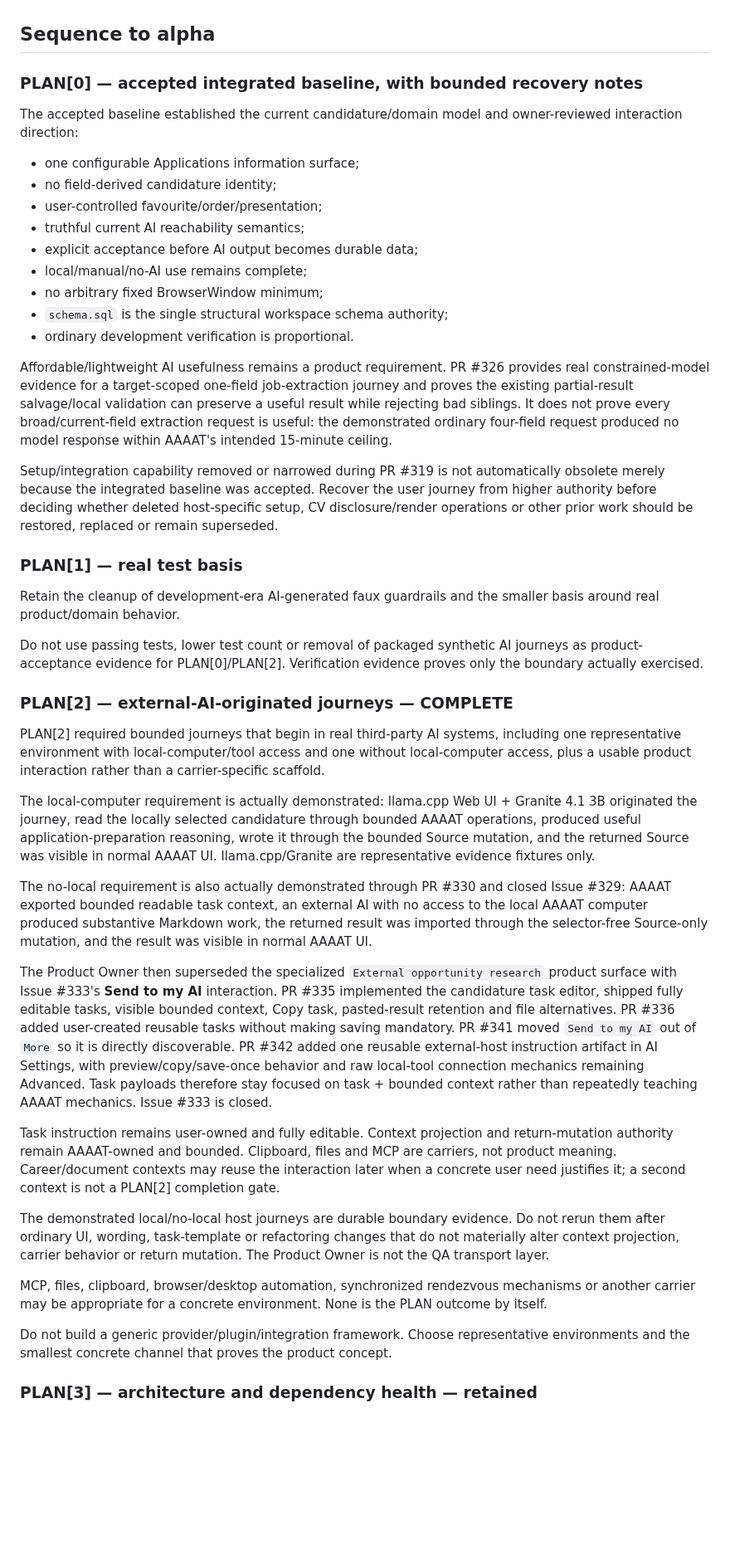
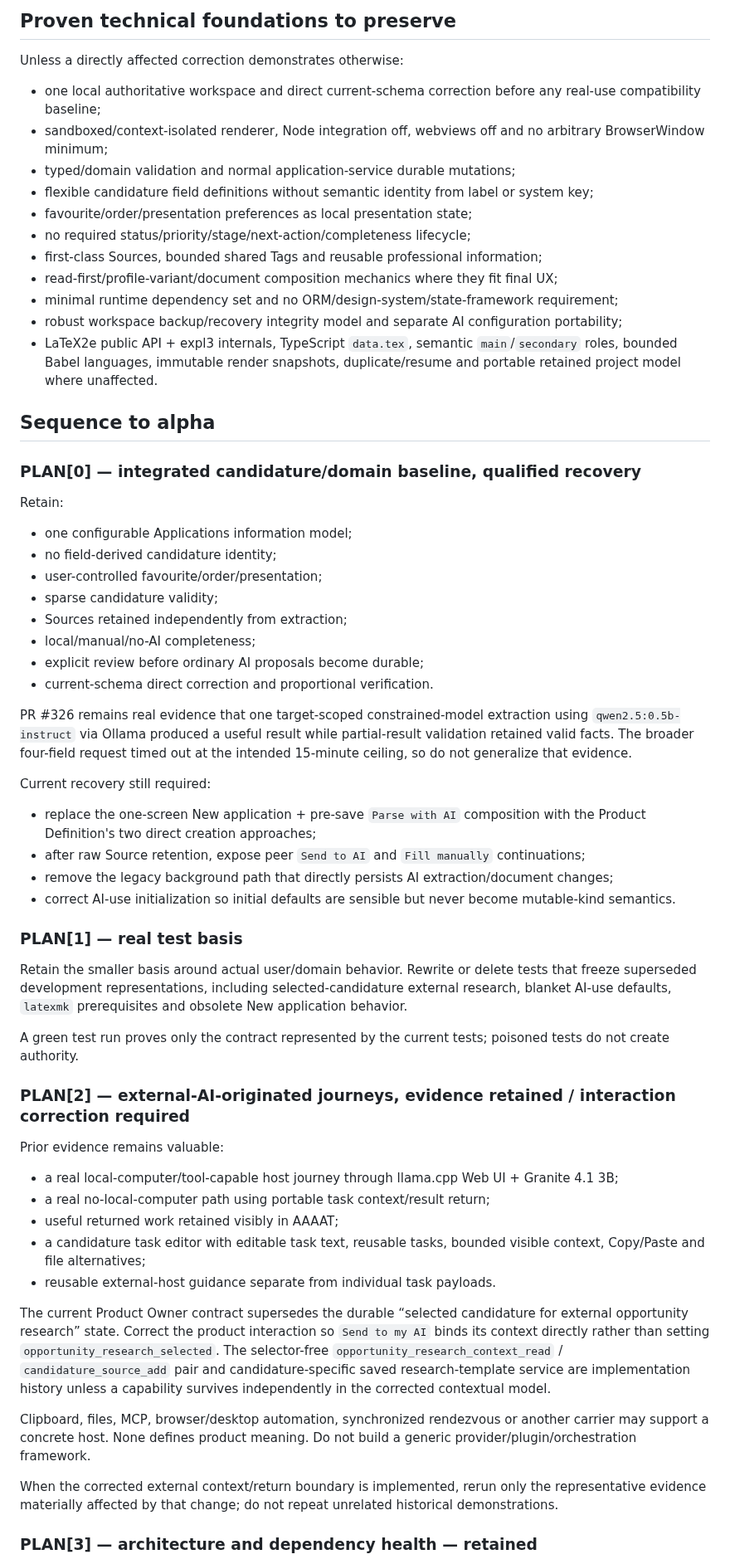
Before and after one commit to DidacLL/AAAAT, a Markdown page: .agentic/MASTER_PLAN.md, the part around one of its changes. Shown at 83% size. GitHub-like rendering; blank space fills up the shorter version.

```diff
--- a/.agentic/MASTER_PLAN.md
+++ b/.agentic/MASTER_PLAN.md
@@ -54,47 +73,64 @@ Durable rules:
+## Proven technical foundations to preserve
+
+Unless a directly affected correction demonstrates otherwise:
+
+- one local authoritative workspace and direct current-schema correction before any real-use compatibility baseline;
+- sandboxed/context-isolated renderer, Node integration off, webviews off and no arbitrary BrowserWindow minimum;
+- typed/domain validation and normal application-service durable mutations;
+- flexible candidature field definitions without semantic identity from label or system key;
+- favourite/order/presentation preferences as local presentation state;
+- no required status/priority/stage/next-action/completeness lifecycle;
+- first-class Sources, bounded shared Tags and reusable professional information;
+- read-first/profile-variant/document composition mechanics where they fit final UX;
+- minimal runtime dependency set and no ORM/design-system/state-framework requirement;
+- robust workspace backup/recovery integrity model and separate AI configuration portability;
+- LaTeX2e public API + expl3 internals, TypeScript `data.tex`, semantic `main`/`secondary` roles, bounded Babel languages, immutable render snapshots, duplicate/resume and portable retained project model where unaffected.
 
 ## Sequence to alpha
 
-### PLAN[0] — accepted integrated baseline, with bounded recovery notes
+### PLAN[0] — integrated candidature/domain baseline, qualified recovery
 
-The accepted baseline established the current candidature/domain model and owner-reviewed interaction direction:
+Retain:
 
-- one configurable Applications information surface;
+- one configurable Applications information model;
 - no field-derived candidature identity;
 - user-controlled favourite/order/presentation;
-- truthful current AI reachability semantics;
-- explicit acceptance before AI output becomes durable data;
-- local/manual/no-AI use remains complete;
-- no arbitrary fixed BrowserWindow minimum;
-- `schema.sql` is the single structural workspace schema authority;
-- ordinary development verification is proportional.
+- sparse candidature validity;
+- Sources retained independently from extraction;
+- local/manual/no-AI completeness;
+- explicit review before ordinary AI proposals become durable;
+- current-schema direct correction and proportional verification.
 
-Affordable/lightweight AI usefulness remains a product requirement. PR #326 provides real constrained-model evidence for a target-scoped one-field job-extraction journey and proves the existing partial-result salvage/local validation can preserve a useful result while rejecting bad siblings. It does not prove every broad/current-field extraction request is useful: the demonstrated ordinary four-field request produced no model response within AAAAT's intended 15-minute ceiling.
+PR #326 remains real evidence that one target-scoped constrained-model extraction using `qwen2.5:0.5b-instruct` via Ollama produced a useful result while partial-result validation retained valid facts. The broader four-field request timed out at the intended 15-minute ceiling, so do not generalize that evidence.
 
-Setup/integration capability removed or narrowed during PR #319 is not automatically obsolete merely because the integrated baseline was accepted. Recover the user journey from higher authority before deciding whether deleted host-specific setup, CV disclosure/render operations or other prior work should be restored, replaced or remain superseded.
+Current recovery still required:
+
+- replace the one-screen New application + pre-save `Parse with AI` composition with the Product Definition's two direct creation approaches;
+- after raw Source retention, expose peer `Send to AI` and `Fill manually` continuations;
+- remove the legacy background path that directly persists AI extraction/document changes;
+- correct AI-use initialization so initial defaults are sensible but never become mutable-kind semantics.
 
 ### PLAN[1] — real test basis
 
-Retain the cleanup of development-era AI-generated faux guardrails and the smaller basis around real product/domain behavior.
+Retain the smaller basis around actual user/domain behavior. Rewrite or delete tests that freeze superseded development representations, including selected-candidature external research, blanket AI-use defaults, `latexmk` prerequisites and obsolete New application behavior.
 
-Do not use passing tests, lower test count or removal of packaged synthetic AI journeys as product-acceptance evidence for PLAN[0]/PLAN[2]. Verification evidence proves only the boundary actually exercised.
+A green test run proves only the contract represented by the current tests; poisoned tests do not create authority.
 
-### PLAN[2] — external-AI-originated journeys — COMPLETE
+### PLAN[2] — external-AI-originated journeys, evidence retained / interaction correction required
 
-PLAN[2] required bounded journeys that begin in real third-party AI systems, including one representative environment with local-computer/tool access and one without local-computer access, plus a usable product interaction rather than a carrier-specific scaffold.
+Prior evidence remains valuable:
 
-The local-computer requirement is actually demonstrated: llama.cpp Web UI + Granite 4.1 3B originated the journey, read the locally selected candidature through bounded AAAAT operations, produced useful application-preparation reasoning, wrote it through the bounded Source mutation, and the returned Source was visible in normal AAAAT UI. llama.cpp/Granite are representative evidence fixtures only.
+- a real local-computer/tool-capable host journey through llama.cpp Web UI + Granite 4.1 3B;
+- a real no-local-computer path using portable task context/result return;
+- useful returned work retained visibly in AAAAT;
+- a candidature task editor with editable task text, reusable tasks, bounded visible context, Copy/Paste and file alternatives;
+- reusable external-host guidance separate from individual task payloads.
 
-The no-local requirement is also actually demonstrated through PR #330 and closed Issue #329: AAAAT exported bounded readable task context, an external AI with no access to the local AAAAT computer produced substantive Markdown work, the returned result was imported through the selector-free Source-only mutation, and the result was visible in normal AAAAT UI.
+The current Product Owner contract supersedes the durable “selected candidature for external opportunity research” state. Correct the product interaction so `Send to my AI` binds its context directly rather than setting `opportunity_research_selected`. The selector-free `opportunity_research_context_read` / `candidature_source_add` pair and candidature-specific saved research-template service are implementation history unless a capability survives independently in the corrected contextual model.
 
-The Product Owner then superseded the specialized `External opportunity research` product surface with Issue #333's **Send to my AI** interaction. PR #335 implemented the candidature task editor, shipped fully editable tasks, visible bounded context, Copy task, pasted-result retention and file alternatives. PR #336 added user-created reusable tasks without making saving mandatory. PR #341 moved `Send to my AI` out of `More` so it is directly discoverable. PR #342 added one reusable external-host instruction artifact in AI Settings, with preview/copy/save-once behavior and raw local-tool connection mechanics remaining Advanced. Task payloads therefore stay focused on task + bounded context rather than repeatedly teaching AAAAT mechanics. Issue #333 is closed.
+Clipboard, files, MCP, browser/desktop automation, synchronized rendezvous or another carrier may support a concrete host. None defines product meaning. Do not build a generic provider/plugin/orchestration framework.
 
-Task instruction remains user-owned and fully editable. Context projection and return-mutation authority remain AAAAT-owned and bounded. Clipboard, files and MCP are carriers, not product meaning. Career/document contexts may reuse the interaction later when a concrete user need justifies it; a second context is not a PLAN[2] completion gate.
-
-The demonstrated local/no-local host journeys are durable boundary evidence. Do not rerun them after ordinary UI, wording, task-template or refactoring changes that do not materially alter context projection, carrier behavior or return mutation. The Product Owner is not the QA transport layer.
-
-MCP, files, clipboard, browser/desktop automation, synchronized rendezvous mechanisms or another carrier may be appropriate for a concrete environment. None is the PLAN outcome by itself.
-
-Do not build a generic provider/plugin/integration framework. Choose representative environments and the smallest concrete channel that proves the product concept.
+When the corrected external context/return boundary is implemented, rerun only the representative evidence materially affected by that change; do not repeat unrelated historical demonstrations.
 
 ### PLAN[3] — architecture and dependency health — retained
 
```
Also changed, not shown: other parts of .agentic/MASTER_PLAN.md (+114 -118 lines).
